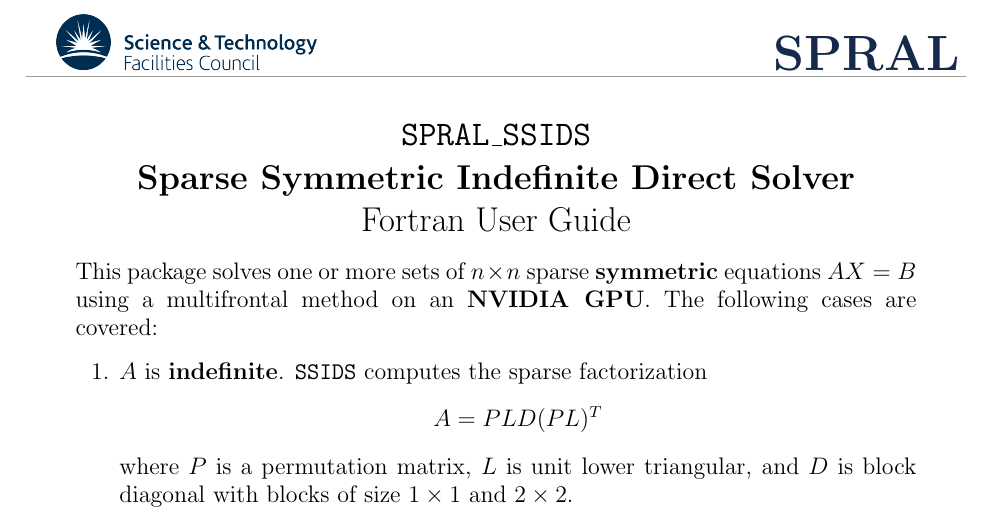
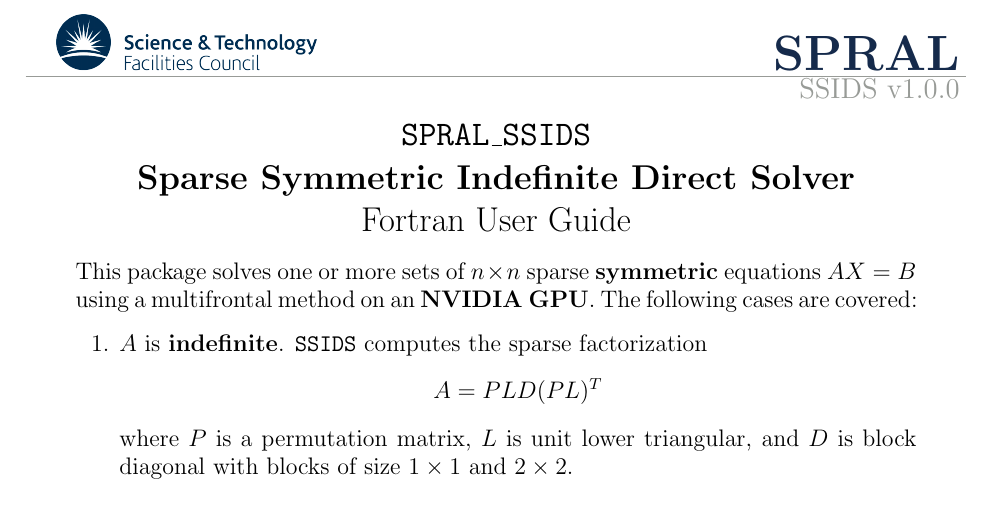
Before and after one commit to ralna/spral, a LaTeX document (doc/ssids.tex, which reads doc/spral.cls): part of page 1 of 13, cut so that both start at the same text. Compiled offline with pdfLaTeX.

Commit message:
Move anti-hypenation command to class file. Add page numbers, move version to top of follow pages. Add package name and version to top right of firstpage
git-svn-id: https://ccpforge.cse.rl.ac.uk/svn/spral/trunk@30 33810a50-c353-450f-be6c-41f7241c649d

```diff
--- a/doc/spral.cls
+++ b/doc/spral.cls
@@ -24,7 +24,7 @@
    \fancyhf{}
    %\lfoot{\texttt{module \MakeLowercase{\libraryname\_\packagename}}}
    \lfoot{\libraryurl}
-   \cfoot{Version \version}
+   \cfoot{\thepage}
    \rfoot{\versiondate}
    \renewcommand{\headrulewidth}{0pt}
 }
@@ -32,8 +32,9 @@
 {
    \lhead{\bfseries \textcolor{stfcblue}{\libraryname} \texttt{\packagename}}
    %\lfoot{\texttt{module \MakeLowercase{\libraryname\_\packagename}}}
+   \chead{Version \version}
    \lfoot{\libraryurl}
-   \cfoot{Version \version}
+   \cfoot{\thepage}
    \rfoot{\versiondate}
 }
 
@@ -82,10 +83,11 @@
    \pgfimage[height=1cm]{stfc}
    \hfill
    {\Huge \bfseries \textcolor{stfcblue}{\libraryname}}
-   %{\large \texttt{\textcolor{stfcblue}{\packagename}}}
    \vspace{0.1cm}
    \textcolor{stfcgrey}{\hrule}
-   \vspace{0.5cm}
+   \vspace{0.5mm}
+   \hfill \textcolor{stfcgrey}{\Large \packagename\ v\version}
+   \vspace{-0.3cm}
 
    \begin{center}
       {
@@ -125,4 +127,8 @@
    \textcolor{stfcgrey}{\hrule}
 }
 
+% Avoid hyphenation
+\hyphenpenalty=10000
+%\sloppy
+
 \endinput
--- a/doc/ssids.tex
+++ b/doc/ssids.tex
@@ -38,8 +38,6 @@ An option exists to scale the matrix. In this case, the factorization of
 the scaled matrix  $ {\overline{A} = S A S}$ is computed,
 where ${S}$ is a diagonal scaling matrix.
 }
-\hyphenpenalty=10000
-\sloppy
 
 \begin{document}
 
```
